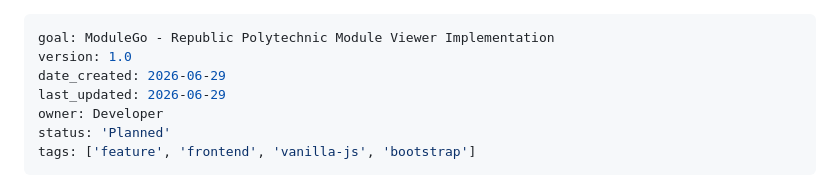
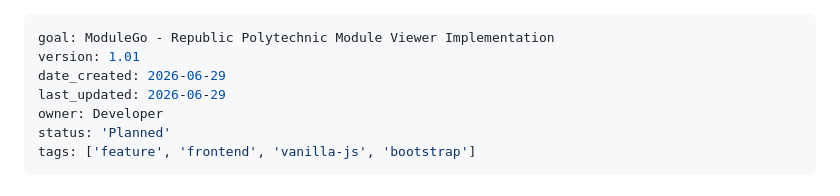
Before and after one commit to xavlkh/ModuleGo, a Markdown page: plan/plan-modulego-implementation.md, the part around the change. Rendered like a GitHub page.

```diff
--- a/plan/plan-modulego-implementation.md
+++ b/plan/plan-modulego-implementation.md
@@ -1,6 +1,6 @@
 ---
 goal: ModuleGo - Republic Polytechnic Module Viewer Implementation
-version: 1.0
+version: 1.01
 date_created: 2026-06-29
 last_updated: 2026-06-29
 owner: Developer
```
